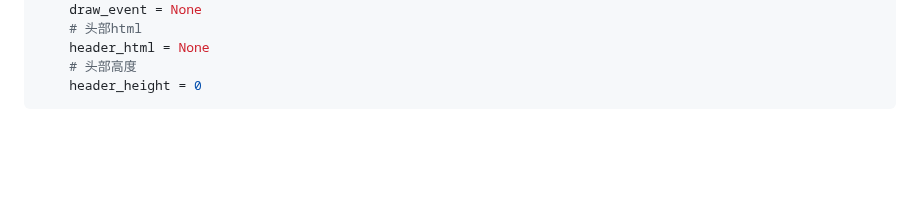
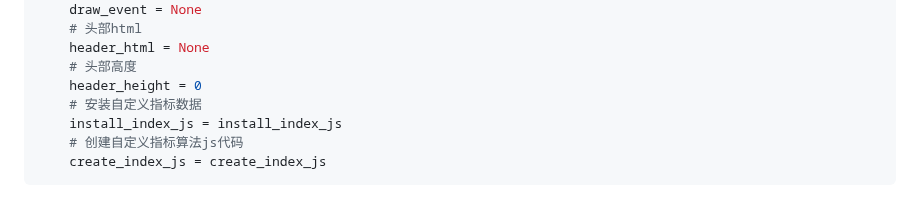
Before and after one commit to dsxkline/dsxkline_python, a Markdown page: README.md, the part around the change. Rendered like a GitHub page; blank space fills up the shorter version.

````diff
--- a/README.md
+++ b/README.md
@@ -298,4 +298,8 @@ DsxKline.show("sh000001","上证指数",CycleType.day,main=["SAR"],sides=[name2,
     header_html = None
     # 头部高度
     header_height = 0
+    # 安装自定义指标数据
+    install_index_js = install_index_js
+    # 创建自定义指标算法js代码
+    create_index_js = create_index_js
 ```
````
